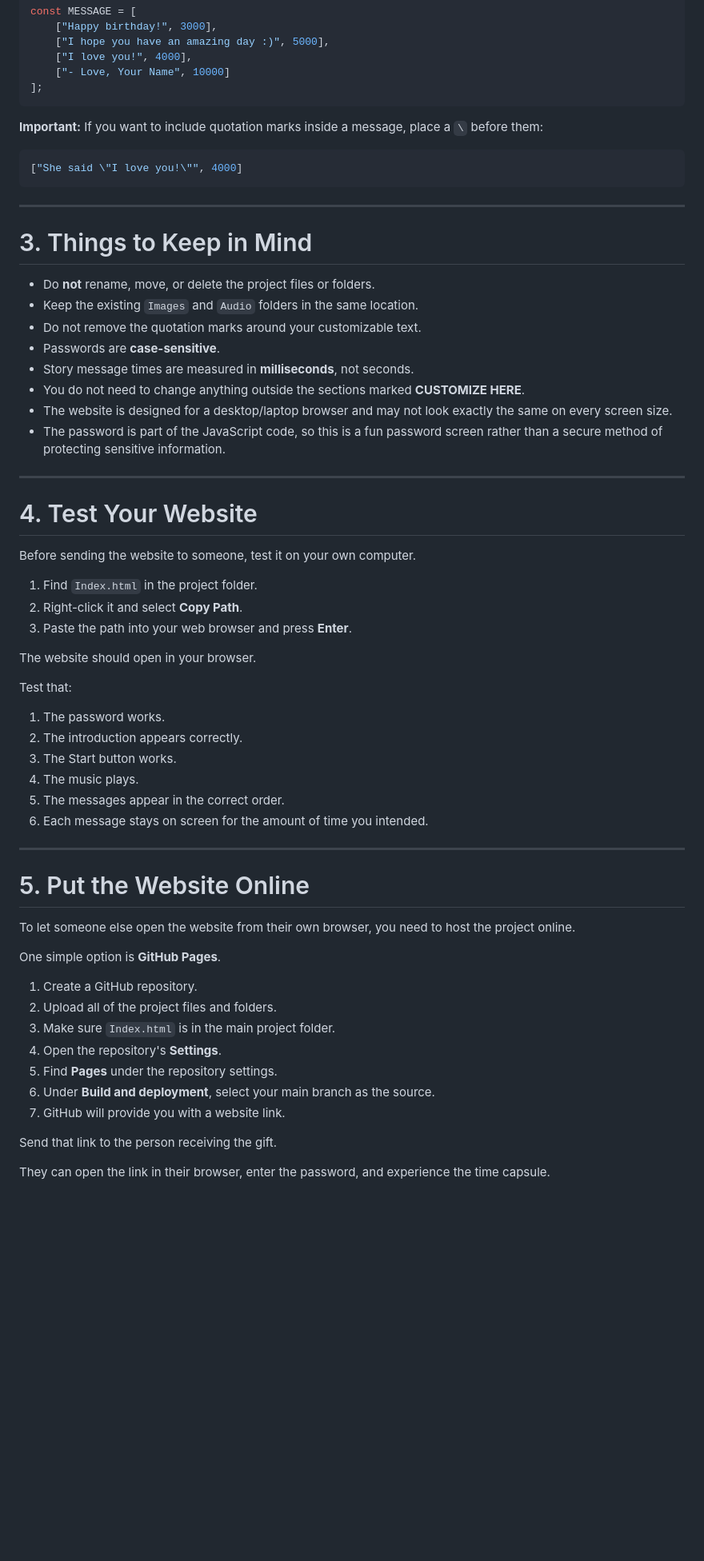
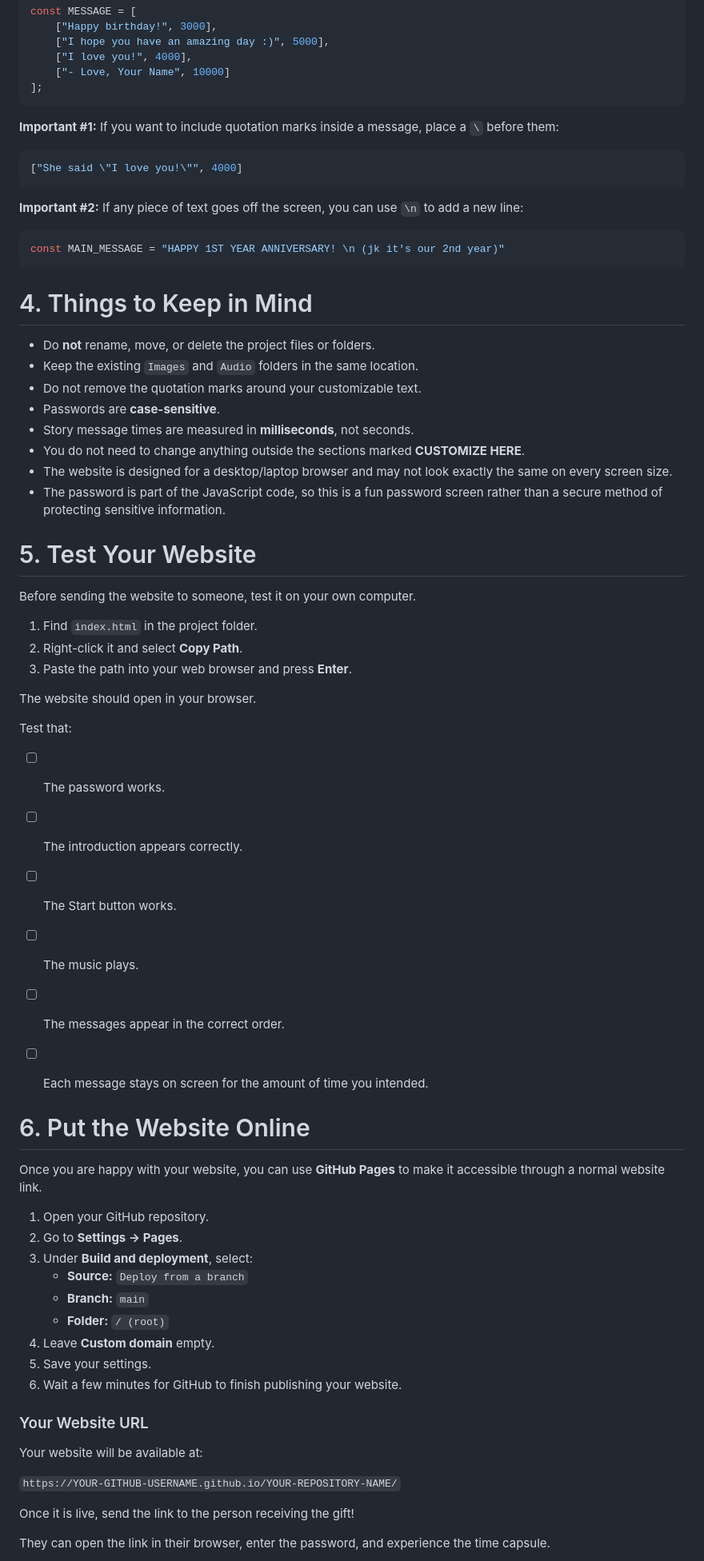
Before and after one commit to edri-mateo/365-Days-A-Digital-Time-Capsule, a Markdown page: README.md, the part around one of its changes. Shown at 80% size. Drawn GitHub-style; blank space fills up the shorter version.

````diff
--- a/README.md
+++ b/README.md
@@ -136,15 +154,20 @@ const MESSAGE = [
 ];
 ```
 
-**Important:** If you want to include quotation marks inside a message, place a `\` before them:
+**Important #1:** If you want to include quotation marks inside a message, place a `\` before them:
 
 ```js
 ["She said \"I love you!\"", 4000]
 ```
 
----
+**Important #2:** If any piece of text goes off the screen, you can use `\n` to add a new line:
 
-# 3. Things to Keep in Mind
+```js
+const MAIN_MESSAGE = "HAPPY 1ST YEAR ANNIVERSARY! \n (jk it's our 2nd year)"
+```
+
+
+# 4. Things to Keep in Mind
 
 - Do **not** rename, move, or delete the project files or folders.
 - Keep the existing `Images` and `Audio` folders in the same location.
@@ -155,44 +178,47 @@ const MESSAGE = [
 - The website is designed for a desktop/laptop browser and may not look exactly the same on every screen size.
 - The password is part of the JavaScript code, so this is a fun password screen rather than a secure method of protecting sensitive information.
 
----
 
-# 4. Test Your Website
+# 5. Test Your Website
 
 Before sending the website to someone, test it on your own computer.
 
-1. Find `Index.html` in the project folder.
+1. Find `index.html` in the project folder.
 2. Right-click it and select **Copy Path**.
 3. Paste the path into your web browser and press **Enter**.
 
 The website should open in your browser.
 
 Test that:
+- [ ] The password works.
+- [ ] The introduction appears correctly.
+- [ ] The Start button works.
+- [ ] The music plays.
+- [ ] The messages appear in the correct order.
+- [ ] Each message stays on screen for the amount of time you intended.
 
-1. The password works.
-2. The introduction appears correctly.
-3. The Start button works.
-4. The music plays.
-5. The messages appear in the correct order.
-6. Each message stays on screen for the amount of time you intended.
 
----
+# 6. Put the Website Online
 
-# 5. Put the Website Online
+Once you are happy with your website, you can use **GitHub Pages** to make it accessible through a normal website link.
 
-To let someone else open the website from their own browser, you need to host the project online.
+1. Open your GitHub repository.
+2. Go to **Settings → Pages**.
+3. Under **Build and deployment**, select:
+   - **Source:** `Deploy from a branch`
+   - **Branch:** `main`
+   - **Folder:** `/ (root)`
+4. Leave **Custom domain** empty.
+5. Save your settings.
+6. Wait a few minutes for GitHub to finish publishing your website.
 
-One simple option is **GitHub Pages**.
+### Your Website URL
 
-1. Create a GitHub repository.
-2. Upload all of the project files and folders.
-3. Make sure `Index.html` is in the main project folder.
-4. Open the repository's **Settings**.
-5. Find **Pages** under the repository settings.
-6. Under **Build and deployment**, select your main branch as the source.
-7. GitHub will provide you with a website link.
+Your website will be available at:
 
-Send that link to the person receiving the gift.
+`https://YOUR-GITHUB-USERNAME.github.io/YOUR-REPOSITORY-NAME/`
+
+Once it is live, send the link to the person receiving the gift!
 
 They can open the link in their browser, enter the password, and experience the time capsule.
 
````
Also changed, not shown: other parts of README.md (+33 -10 lines).
